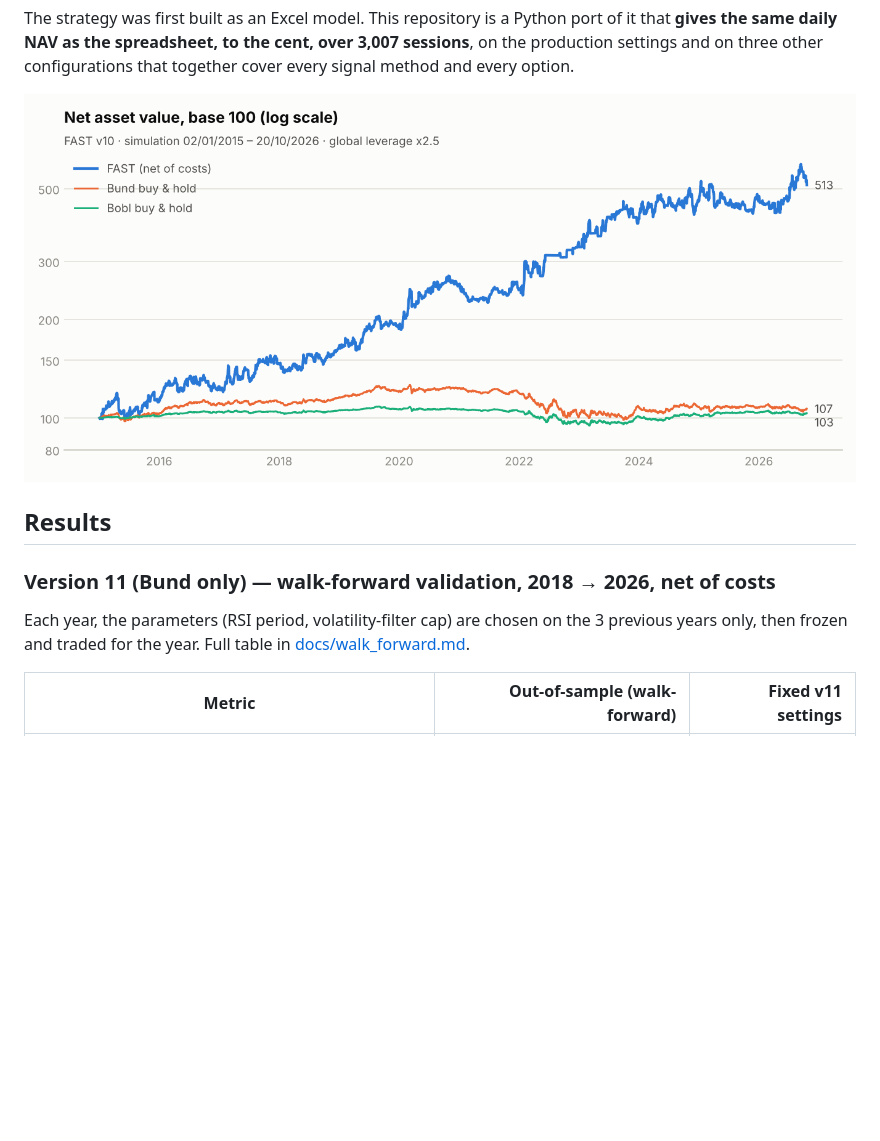
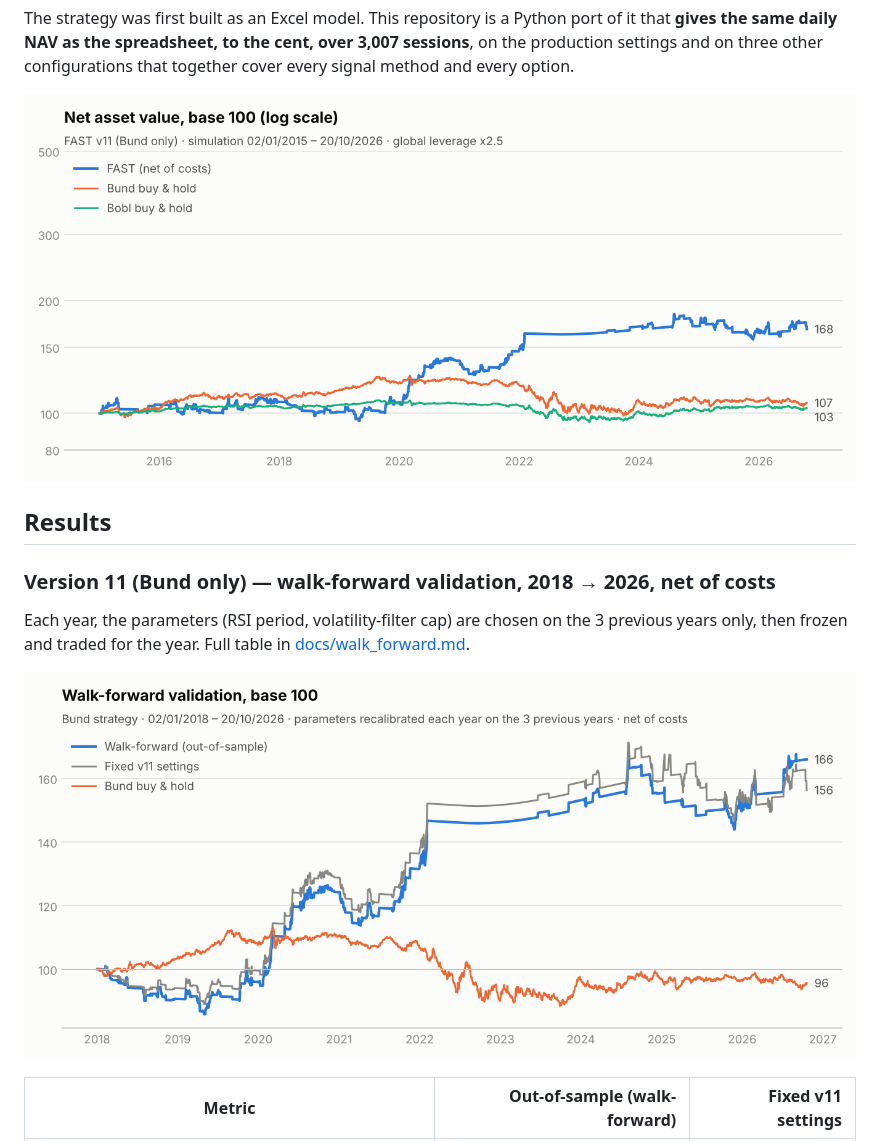
Before and after one commit to EthanMAL20/fast-bund-bobl, a Markdown page: README.md, the part around the change. Rendered like a GitHub page; pictures changed too: docs/nav.png, docs/walk_forward.png (added); blank space fills up the shorter version.

Commit message:
Update charts to v11, add walk-forward chart

```diff
--- a/README.md
+++ b/README.md
@@ -21,6 +21,8 @@ and every option.
 
 Each year, the parameters (RSI period, volatility-filter cap) are chosen on the 3 previous years
 only, then frozen and traded for the year. Full table in [docs/walk_forward.md](docs/walk_forward.md).
+
+![Walk-forward](docs/walk_forward.png)
 
 | Metric | Out-of-sample (walk-forward) | Fixed v11 settings |
 |---|---:|---:|
```
Also changed, not shown: docs/annual.png, docs/drawdown.png, docs/var.png, 1 other file.
